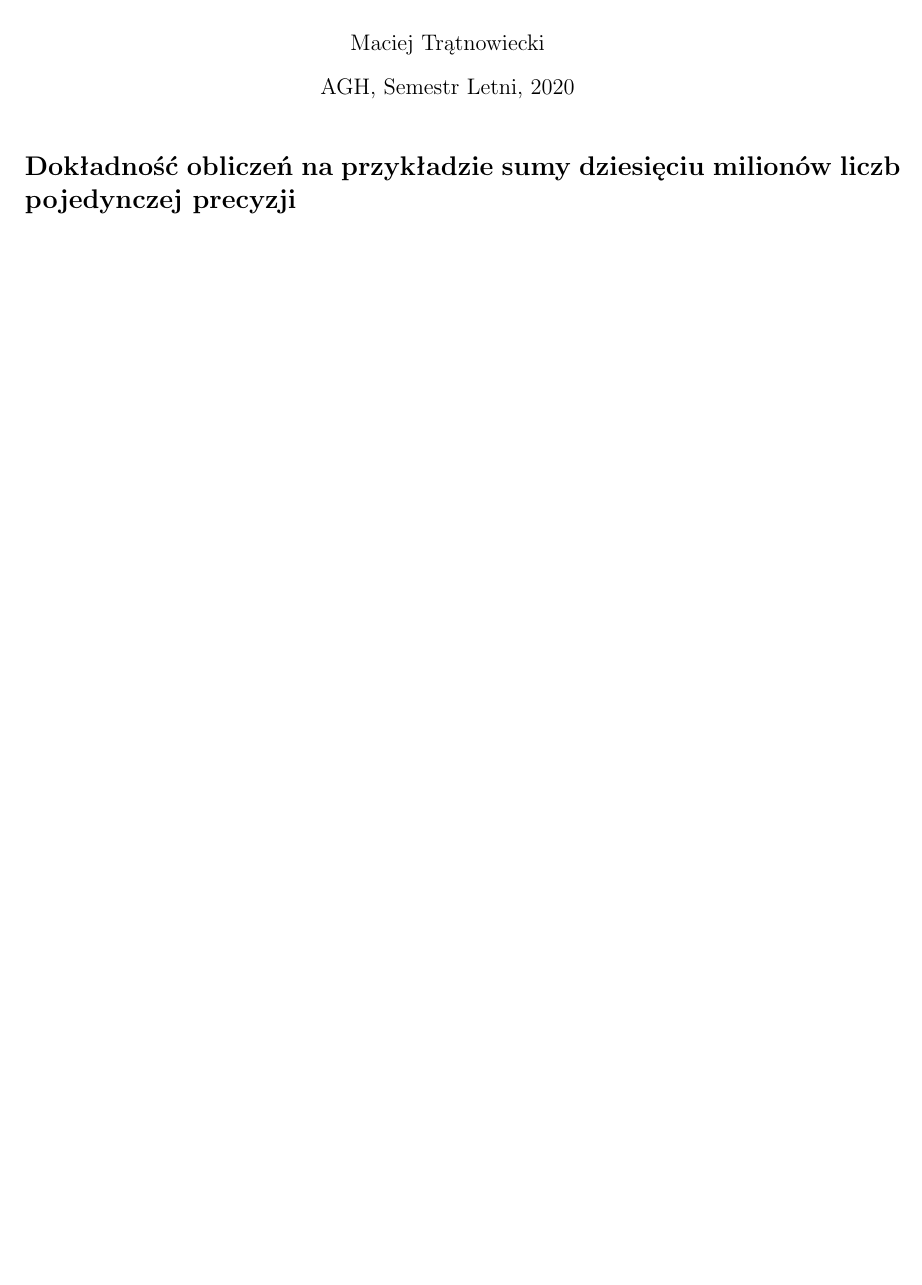
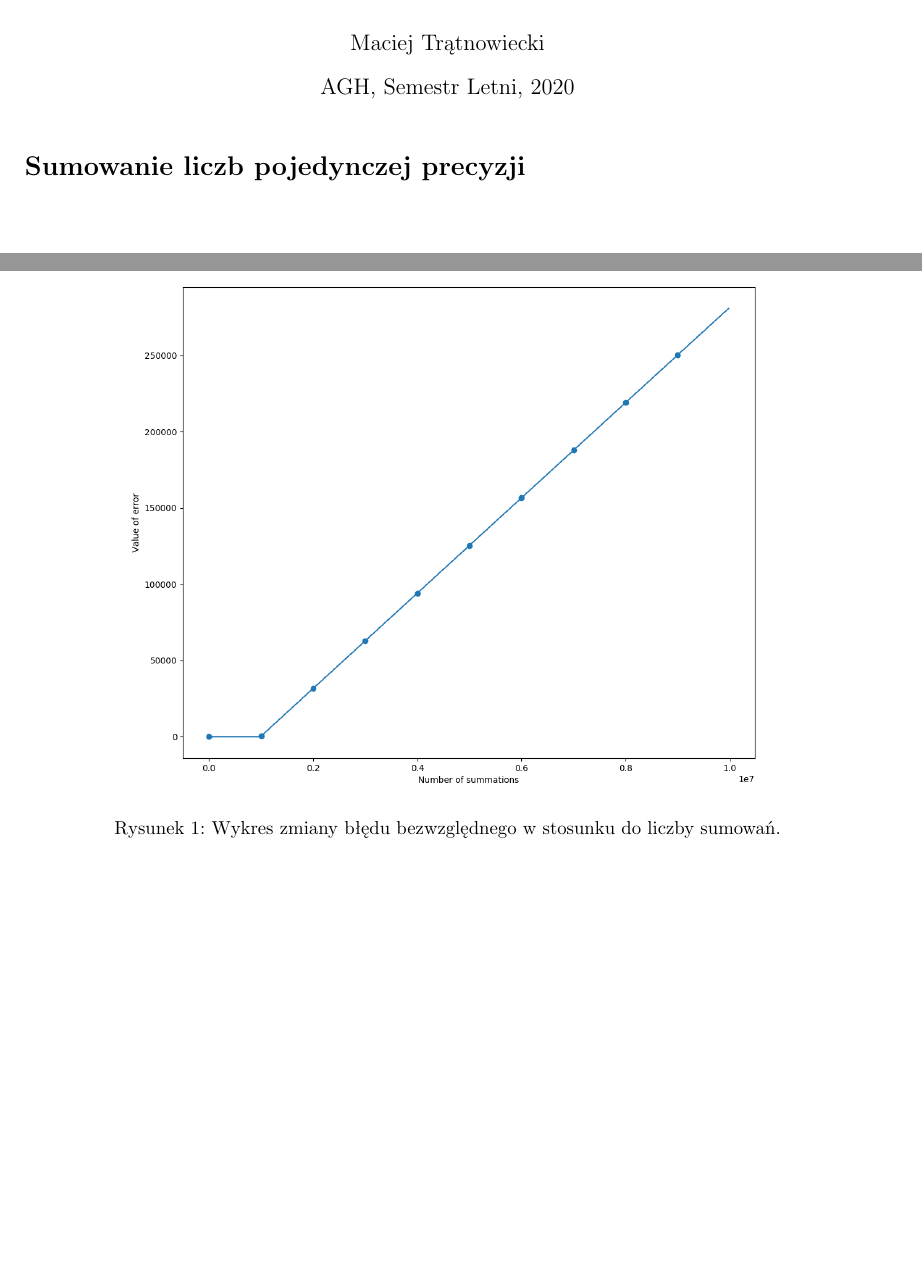
Before and after one commit to maciektr/cmse, a LaTeX document (lab1/lab1.tex): part of the page before the commit and two parts of pages 1 and 2 of 2 after it, the two joined at a grey line, cut so that both start at the same text, the shorter picture padded with empty space. Compiled offline with pdfLaTeX.

Commit message:
Updates from Overleaf

```diff
--- a/lab1/lab1.tex
+++ b/lab1/lab1.tex
@@ -51,6 +51,12 @@ Laboratorium I}
 
 \begin{document}
     \maketitle
-    \section{Dokładność obliczeń na przykładzie sumy dziesięciu milionów liczb pojedynczej precyzji}
+    \section{Sumowanie liczb pojedynczej precyzji}
+        \begin{figure}
+            \centering
+            \includegraphics[width=12cm]{lab1/img/ErrorsPlot_1.png}
+            \caption{Wykres zmiany błędu bezwzględnego w stosunku do liczby sumowań.}
+            \label{fig:my_label}
+        \end{figure}
 
 \end{document}
```
